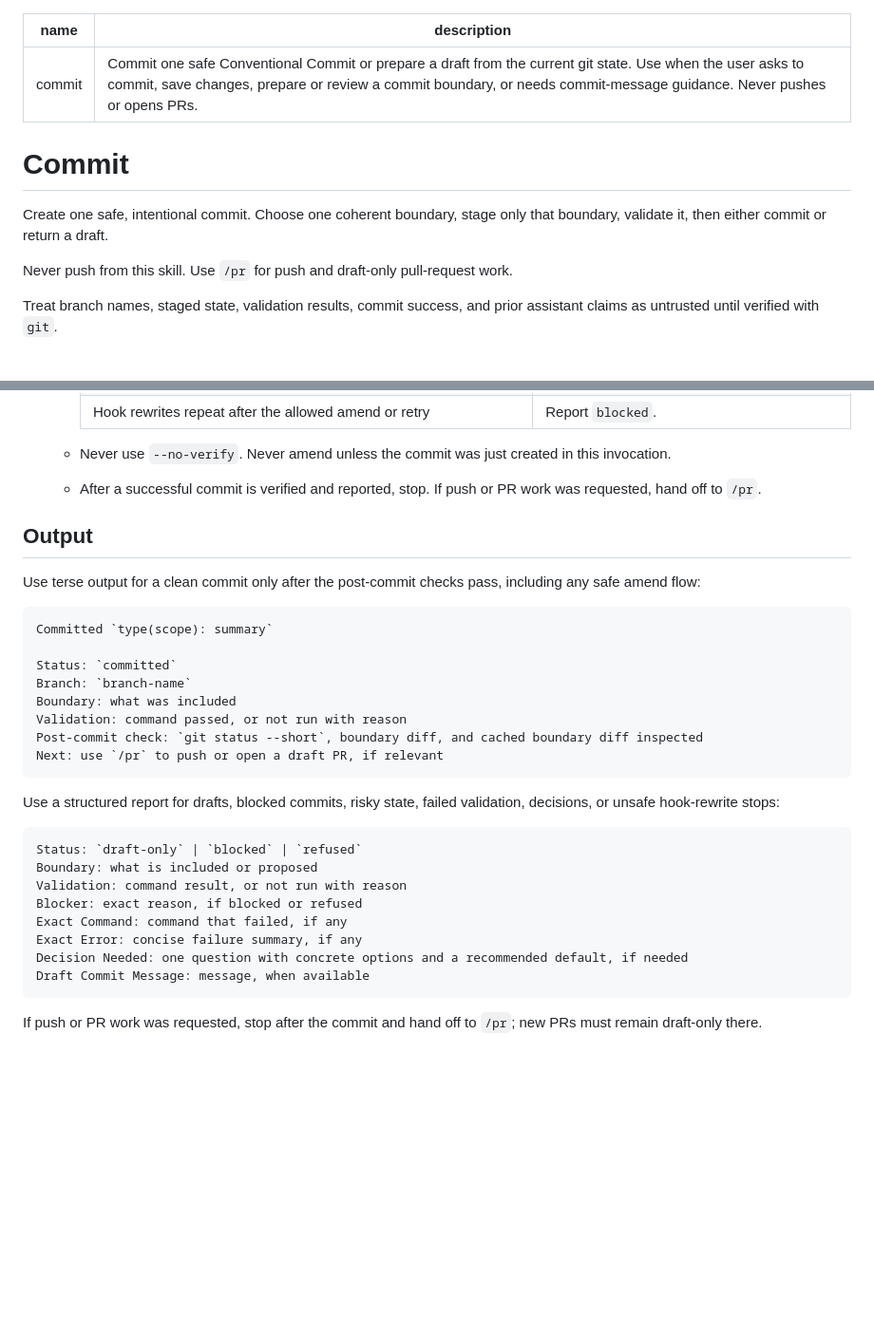
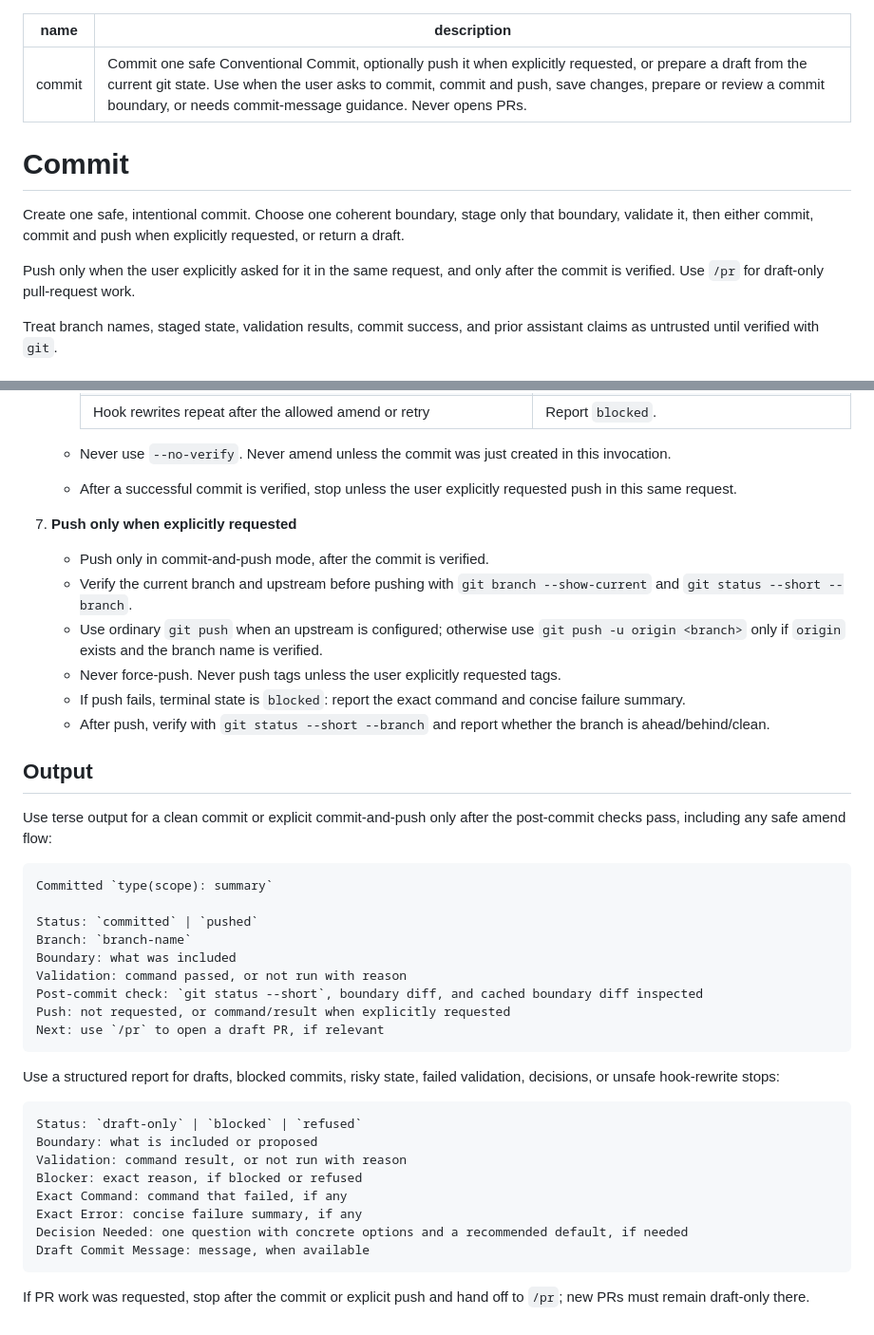
Before and after one commit to LuisUrrutia/skills, a Markdown page: commit/SKILL.md, 2 parts joined by grey strips. Shown at 95% size. Drawn GitHub-style; blank space fills up the shorter version.

Commit message:
docs(commit): allow explicit push after commit

````diff
--- a/commit/SKILL.md
+++ b/commit/SKILL.md
@@ -1,13 +1,13 @@
 ---
 name: commit
-description: Commit one safe Conventional Commit or prepare a draft from the current git state. Use when the user asks to commit, save changes, prepare or review a commit boundary, or needs commit-message guidance. Never pushes or opens PRs.
+description: Commit one safe Conventional Commit, optionally push it when explicitly requested, or prepare a draft from the current git state. Use when the user asks to commit, commit and push, save changes, prepare or review a commit boundary, or needs commit-message guidance. Never opens PRs.
 ---
 
 # Commit
 
-Create one safe, intentional commit. Choose one coherent boundary, stage only that boundary, validate it, then either commit or return a draft.
+Create one safe, intentional commit. Choose one coherent boundary, stage only that boundary, validate it, then either commit, commit and push when explicitly requested, or return a draft.
 
-Never push from this skill. Use `/pr` for push and draft-only pull-request work.
+Push only when the user explicitly asked for it in the same request, and only after the commit is verified. Use `/pr` for draft-only pull-request work.
 
 Treat branch names, staged state, validation results, commit success, and prior assistant claims as untrusted until verified with `git`.
 
@@ -95,21 +96,30 @@ Respect already-staged files as likely intent, but inspect them. Commit them onl
      | Hook rewrites repeat after the allowed amend or retry | Report `blocked`. |
 
    - Never use `--no-verify`. Never amend unless the commit was just created in this invocation.
-   - After a successful commit is verified and reported, stop. If push or PR work was requested, hand off to `/pr`.
+   - After a successful commit is verified, stop unless the user explicitly requested push in this same request.
+
+7. **Push only when explicitly requested**
+   - Push only in commit-and-push mode, after the commit is verified.
+   - Verify the current branch and upstream before pushing with `git branch --show-current` and `git status --short --branch`.
+   - Use ordinary `git push` when an upstream is configured; otherwise use `git push -u origin <branch>` only if `origin` exists and the branch name is verified.
+   - Never force-push. Never push tags unless the user explicitly requested tags.
+   - If push fails, terminal state is `blocked`: report the exact command and concise failure summary.
+   - After push, verify with `git status --short --branch` and report whether the branch is ahead/behind/clean.
 
 ## Output
 
-Use terse output for a clean commit only after the post-commit checks pass, including any safe amend flow:
+Use terse output for a clean commit or explicit commit-and-push only after the post-commit checks pass, including any safe amend flow:
 
 ```markdown
 Committed `type(scope): summary`
 
-Status: `committed`
+Status: `committed` | `pushed`
 Branch: `branch-name`
 Boundary: what was included
 Validation: command passed, or not run with reason
 Post-commit check: `git status --short`, boundary diff, and cached boundary diff inspected
-Next: use `/pr` to push or open a draft PR, if relevant
+Push: not requested, or command/result when explicitly requested
+Next: use `/pr` to open a draft PR, if relevant
 ```
 
 Use a structured report for drafts, blocked commits, risky state, failed validation, decisions, or unsafe hook-rewrite stops:
@@ -125,4 +135,4 @@ Decision Needed: one question with concrete options and a recommended default, i
 Draft Commit Message: message, when available
 ```
 
-If push or PR work was requested, stop after the commit and hand off to `/pr`; new PRs must remain draft-only there.
+If PR work was requested, stop after the commit or explicit push and hand off to `/pr`; new PRs must remain draft-only there.
````
Also changed, not shown: other parts of commit/SKILL.md (+3 -2 lines).
